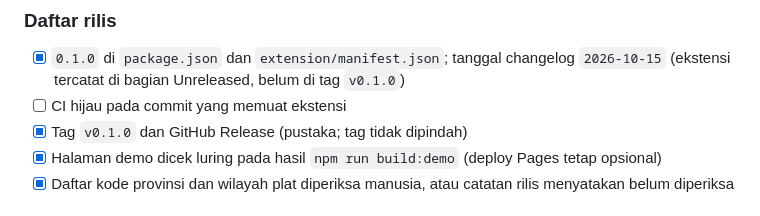
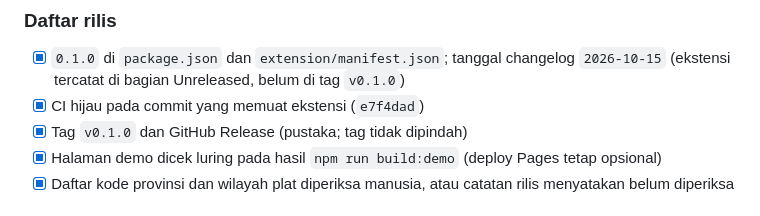
Before and after one commit to adindamochamad/tirai, a Markdown page: docs/tirai/PROMPT.md, the part around the change. GitHub-like rendering.

Commit message:
Record that CI passed for the extension commit.

```diff
--- a/docs/tirai/PROMPT.md
+++ b/docs/tirai/PROMPT.md
@@ -126,7 +126,7 @@ Penerimaan: `npm test` hijau; cara memuat unpacked dan apa yang dicek di DevTool
 ### Daftar rilis
 
 - [x] `0.1.0` di `package.json` dan `extension/manifest.json`; tanggal changelog `2026-10-15` (ekstensi tercatat di bagian Unreleased, belum di tag `v0.1.0`)
-- [ ] CI hijau pada commit yang memuat ekstensi
+- [x] CI hijau pada commit yang memuat ekstensi (`e7f4dad`)
 - [x] Tag `v0.1.0` dan GitHub Release (pustaka; tag tidak dipindah)
 - [x] Halaman demo dicek luring pada hasil `npm run build:demo` (deploy Pages tetap opsional)
 - [x] Daftar kode provinsi dan wilayah plat diperiksa manusia, atau catatan rilis menyatakan belum diperiksa
```
